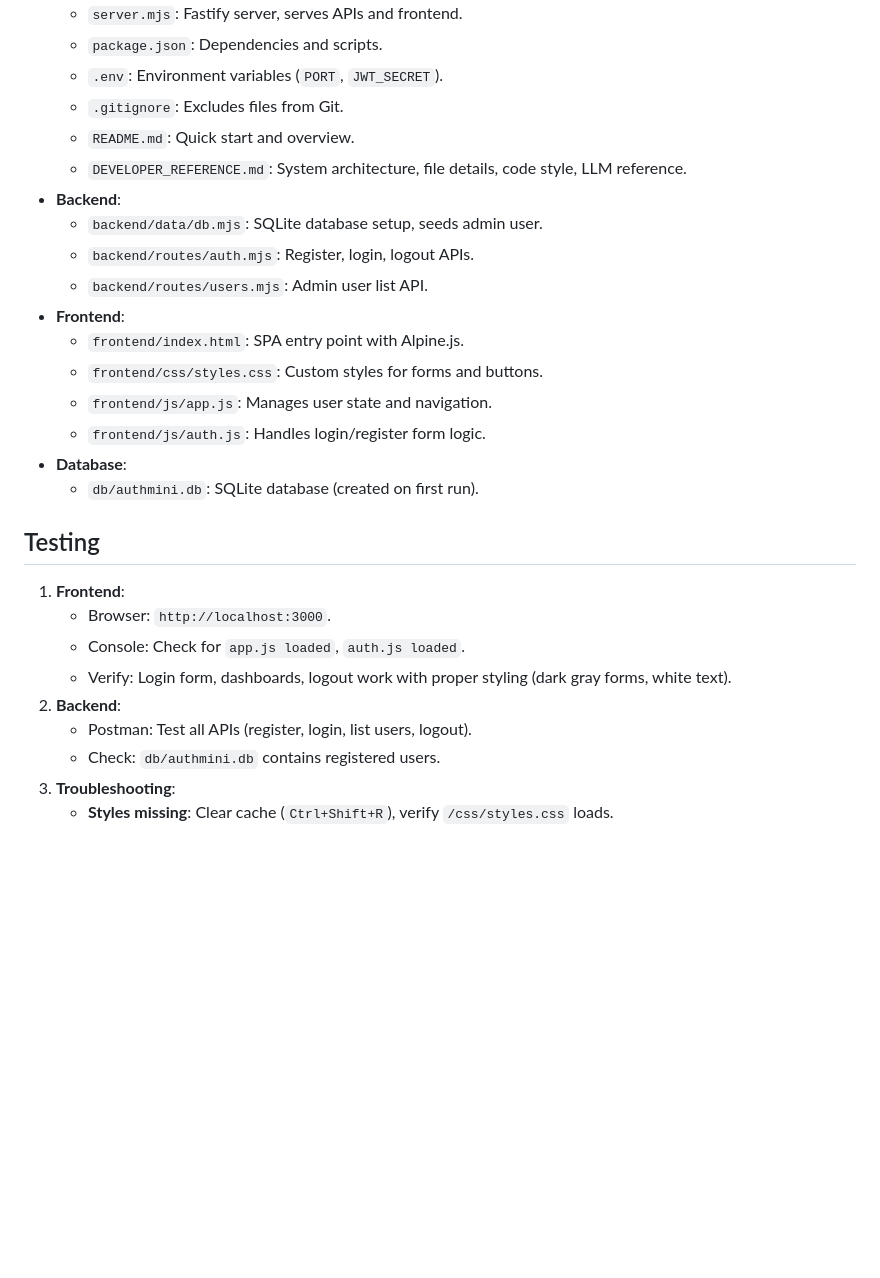
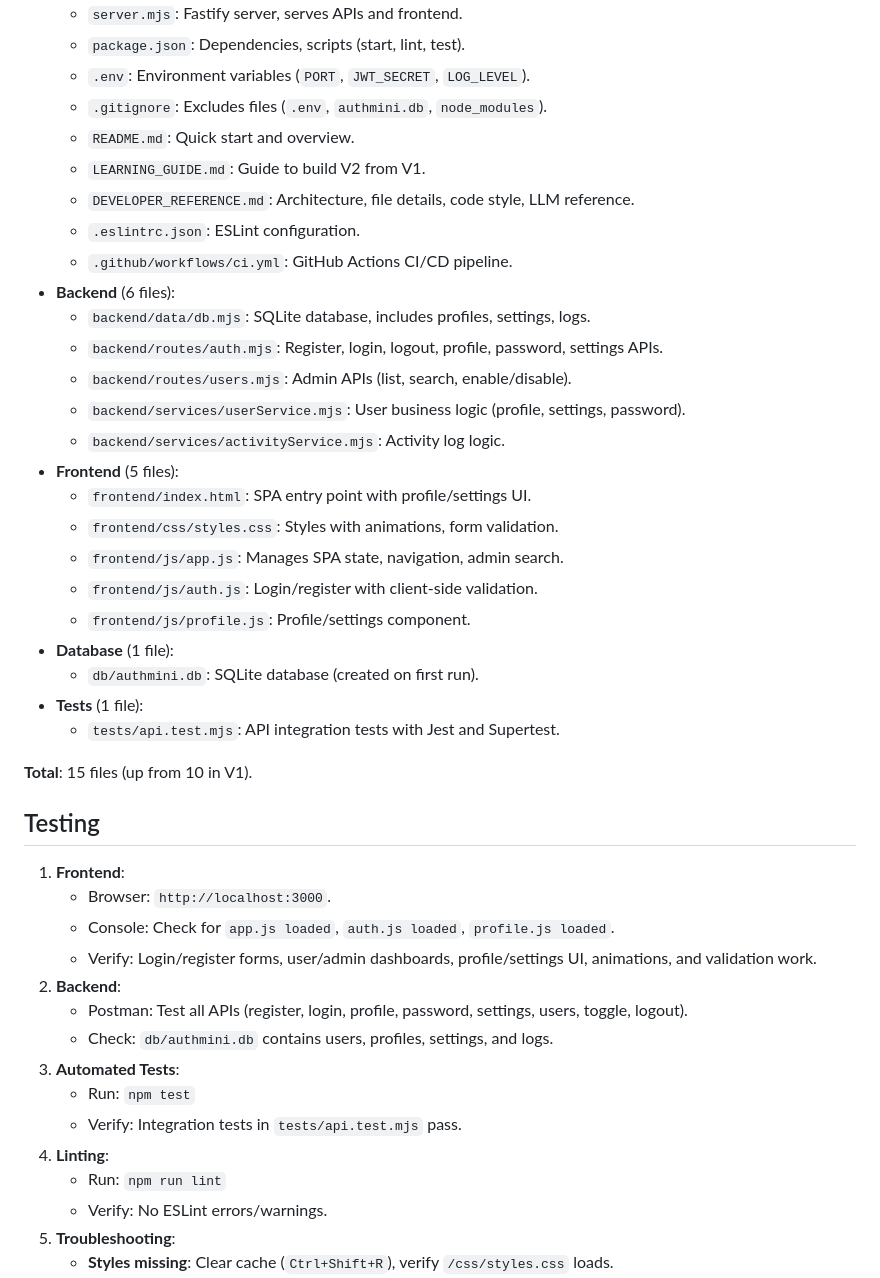
Before and after one commit to voilacode/authmini, a Markdown page: README.md, the part around one of its changes. Drawn GitHub-style; blank space fills up the shorter version.

Commit message:
udpated readme

```diff
--- a/README.md
+++ b/README.md
@@ -81,29 +137,45 @@ AuthMini V1 allows users to register, log in, log out, and view a dashboard. Adm
   - `server.mjs`: Fastify server, serves APIs and frontend.
-  - `package.json`: Dependencies and scripts.
-  - `.env`: Environment variables (`PORT`, `JWT_SECRET`).
-  - `.gitignore`: Excludes files from Git.
+  - `package.json`: Dependencies, scripts (start, lint, test).
+  - `.env`: Environment variables (`PORT`, `JWT_SECRET`, `LOG_LEVEL`).
+  - `.gitignore`: Excludes files (`.env`, `authmini.db`, `node_modules`).
   - `README.md`: Quick start and overview.
-  - `DEVELOPER_REFERENCE.md`: System architecture, file details, code style, LLM reference.
-- **Backend**:
-  - `backend/data/db.mjs`: SQLite database setup, seeds admin user.
-  - `backend/routes/auth.mjs`: Register, login, logout APIs.
-  - `backend/routes/users.mjs`: Admin user list API.
-- **Frontend**:
-  - `frontend/index.html`: SPA entry point with Alpine.js.
-  - `frontend/css/styles.css`: Custom styles for forms and buttons.
-  - `frontend/js/app.js`: Manages user state and navigation.
-  - `frontend/js/auth.js`: Handles login/register form logic.
-- **Database**:
+  - `LEARNING_GUIDE.md`: Guide to build V2 from V1.
+  - `DEVELOPER_REFERENCE.md`: Architecture, file details, code style, LLM reference.
+  - `.eslintrc.json`: ESLint configuration.
+  - `.github/workflows/ci.yml`: GitHub Actions CI/CD pipeline.
+- **Backend** (6 files):
+  - `backend/data/db.mjs`: SQLite database, includes profiles, settings, logs.
+  - `backend/routes/auth.mjs`: Register, login, logout, profile, password, settings APIs.
+  - `backend/routes/users.mjs`: Admin APIs (list, search, enable/disable).
+  - `backend/services/userService.mjs`: User business logic (profile, settings, password).
+  - `backend/services/activityService.mjs`: Activity log logic.
+- **Frontend** (5 files):
+  - `frontend/index.html`: SPA entry point with profile/settings UI.
+  - `frontend/css/styles.css`: Styles with animations, form validation.
+  - `frontend/js/app.js`: Manages SPA state, navigation, admin search.
+  - `frontend/js/auth.js`: Login/register with client-side validation.
+  - `frontend/js/profile.js`: Profile/settings component.
+- **Database** (1 file):
   - `db/authmini.db`: SQLite database (created on first run).
+- **Tests** (1 file):
+  - `tests/api.test.mjs`: API integration tests with Jest and Supertest.
+
+**Total**: 15 files (up from 10 in V1).
 
 ## Testing
 
 1. **Frontend**:
    - Browser: `http://localhost:3000`.
-   - Console: Check for `app.js loaded`, `auth.js loaded`.
-   - Verify: Login form, dashboards, logout work with proper styling (dark gray forms, white text).
+   - Console: Check for `app.js loaded`, `auth.js loaded`, `profile.js loaded`.
+   - Verify: Login/register forms, user/admin dashboards, profile/settings UI, animations, and validation work.
 2. **Backend**:
-   - Postman: Test all APIs (register, login, list users, logout).
-   - Check: `db/authmini.db` contains registered users.
-3. **Troubleshooting**:
+   - Postman: Test all APIs (register, login, profile, password, settings, users, toggle, logout).
+   - Check: `db/authmini.db` contains users, profiles, settings, and logs.
+3. **Automated Tests**:
+   - Run: `npm test`
+   - Verify: Integration tests in `tests/api.test.mjs` pass.
+4. **Linting**:
+   - Run: `npm run lint`
+   - Verify: No ESLint errors/warnings.
+5. **Troubleshooting**:
    - **Styles missing**: Clear cache (`Ctrl+Shift+R`), verify `/css/styles.css` loads.
```
Also changed, not shown: other parts of README.md (+105 -25 lines).
